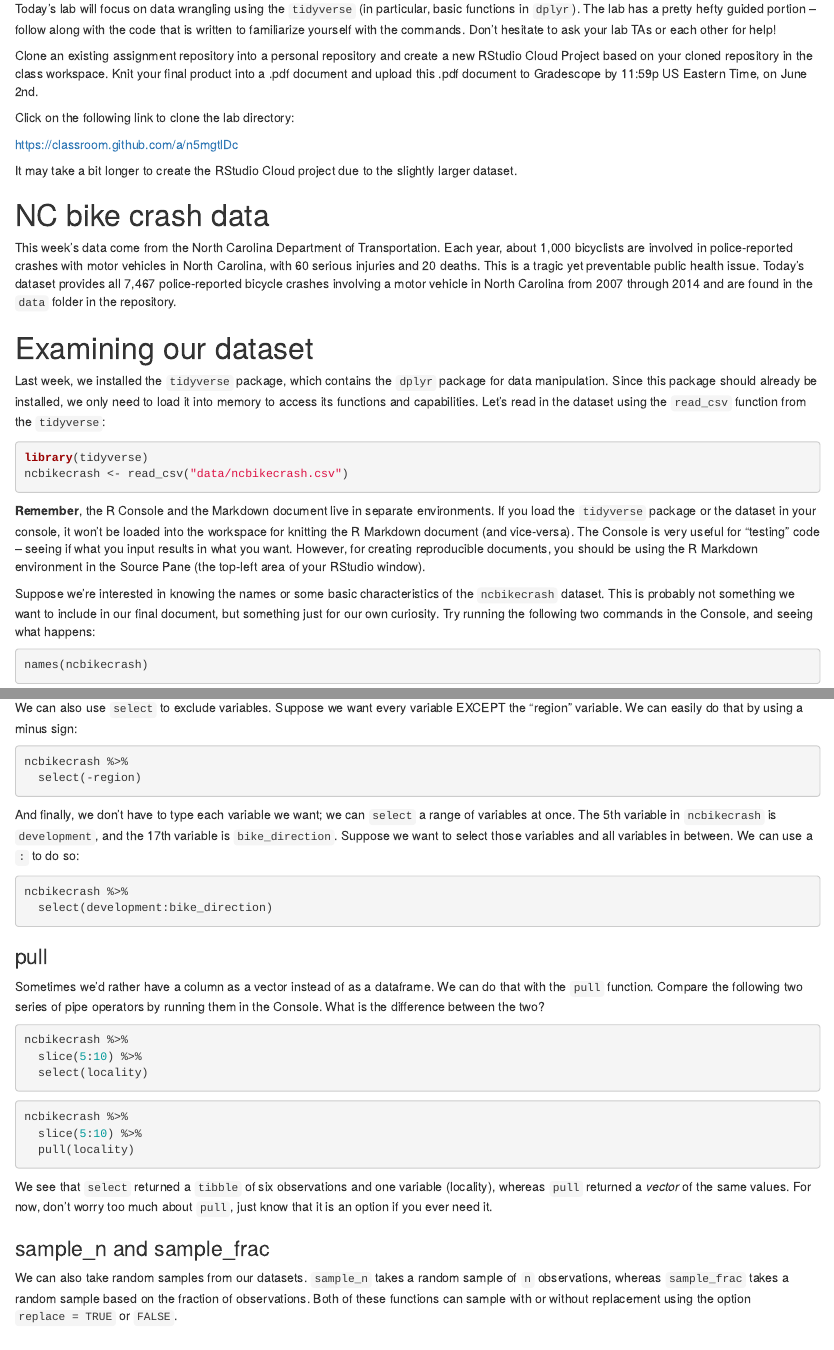
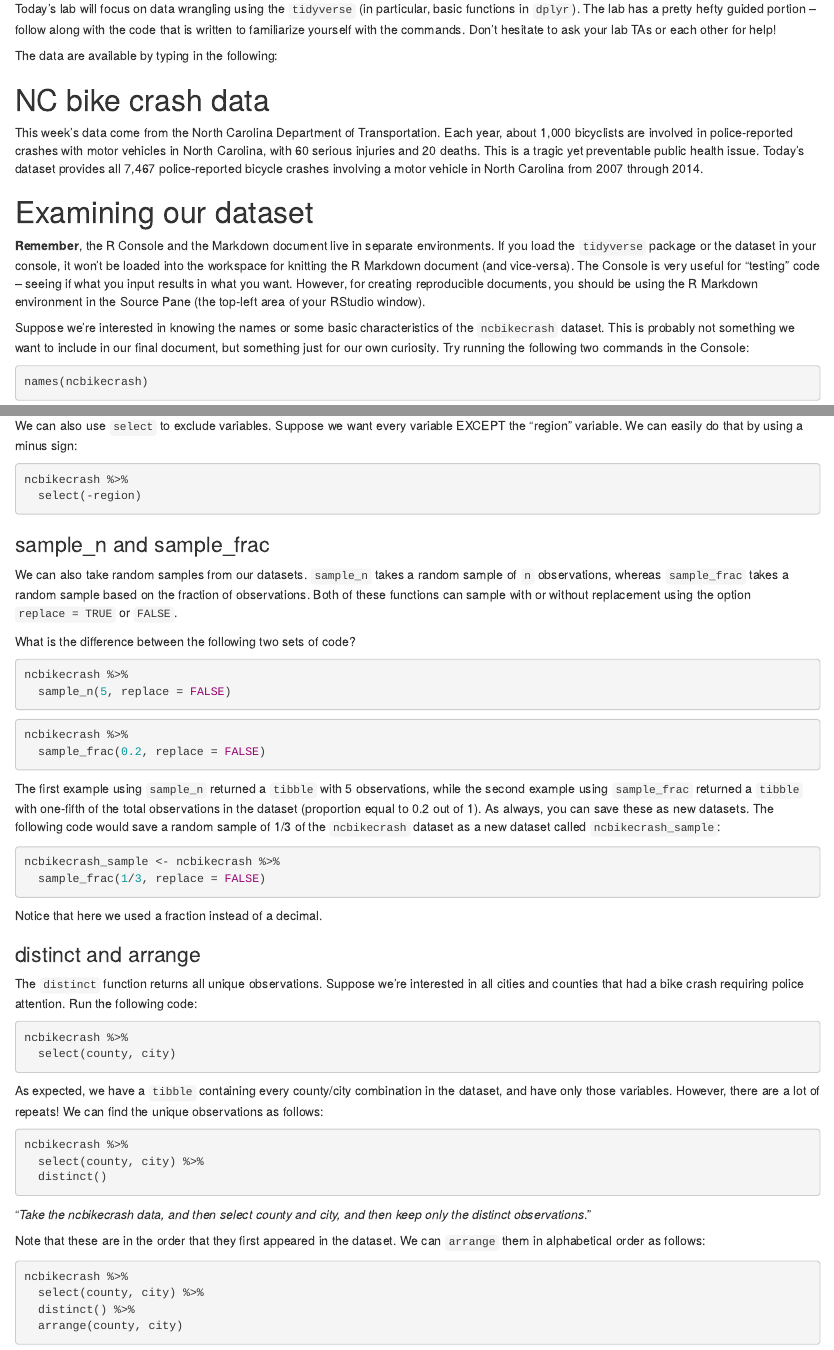
Before and after one commit to sta198-su20/website-materials, an R Markdown document (docs/labs/lab-02-post.Rmd): the page in a window 1100 px wide, from 130 px down, and a second part further down, joined at a grey line. Rendered offline with R 4.5, knitr and Pandoc, with nearby package versions.

Commit message:
Add files via upload

````diff
--- a/docs/labs/lab-02-post.Rmd
+++ b/docs/labs/lab-02-post.Rmd
@@ -9,32 +9,36 @@ output:
 ---
 <br>
 
-Today's lab will focus on data wrangling using the `tidyverse` (in particular, basic functions in `dplyr`). The lab has a pretty hefty guided portion -- follow along with the code that is written to familiarize yourself with the commands. Don't hesitate to ask your lab TAs or each other for help!
+Today's lab will focus on data wrangling using the `tidyverse` (in particular,
+basic functions in `dplyr`). The lab has a pretty hefty guided portion -- follow
+along with the code that is written to familiarize yourself with the commands.
+Don't hesitate to ask your lab TAs or each other for help!
 
-Clone an existing assignment repository into a personal repository and create a new RStudio Cloud Project based on your cloned repository in the class workspace. Knit your final product into a .pdf document and upload this .pdf document to Gradescope by 11:59p US Eastern Time, on June 2nd.
-
-Click on the following link to clone the lab directory:
-
-[https://classroom.github.com/a/n5mgtlDc](https://classroom.github.com/a/n5mgtlDc)
-
-It may take a bit longer to create the RStudio Cloud project due to the slightly larger dataset.
+The data are available by typing in the following:
 
 # NC bike crash data
 
-This week's data come from the North Carolina Department of Transportation. Each year, about 1,000 bicyclists are involved in police-reported crashes with motor vehicles in North Carolina, with 60 serious injuries and 20 deaths. This is a tragic yet preventable public health issue. Today's dataset provides all 7,467 police-reported bicycle crashes involving a motor vehicle in North Carolina from 2007 through 2014 and are found in the `data` folder in the repository.
+This week's data come from the North Carolina Department of Transportation. Each
+year, about 1,000 bicyclists are involved in police-reported crashes with motor
+vehicles in North Carolina, with 60 serious injuries and 20 deaths. This is a
+tragic yet preventable public health issue. Today's dataset provides all 7,467
+police-reported bicycle crashes involving a motor vehicle in North Carolina from
+2007 through 2014.
 
 # Examining our dataset
 
-Last week, we installed the `tidyverse` package, which contains the `dplyr` package for data manipulation. Since this package should already be installed, we only need to load it into memory to access its functions and capabilities. Let's read in the dataset using the `read_csv` function from the `tidyverse`:
+**Remember**, the R Console and the Markdown document live in separate
+environments. If you load the `tidyverse` package or the dataset in your
+console, it won't be loaded into the workspace for knitting the R Markdown
+document (and vice-versa). The Console is very useful for "testing" code --
+seeing if what you input results in what you want. However, for creating
+reproducible documents, you should be using the R Markdown environment in the
+Source Pane (the top-left area of your RStudio window).
 
-```{r load-tidyverse, eval = FALSE}
-library(tidyverse)
-ncbikecrash <- read_csv("data/ncbikecrash.csv")
-```
-
-**Remember**, the R Console and the Markdown document live in separate environments. If you load the `tidyverse` package or the dataset in your console, it won't be loaded into the workspace for knitting the R Markdown document (and vice-versa). The Console is very useful for "testing" code -- seeing if what you input results in what you want. However, for creating reproducible documents, you should be using the R Markdown environment in the Source Pane (the top-left area of your RStudio window).
-
-Suppose we're interested in knowing the names or some basic characteristics of the `ncbikecrash` dataset. This is probably not something we want to include in our final document, but something just for our own curiosity. Try running the following two commands in the Console, and seeing what happens:
+Suppose we're interested in knowing the names or some basic characteristics of
+the `ncbikecrash` dataset. This is probably not something we want to include in
+our final document, but something just for our own curiosity. Try running the
+following two commands in the Console:
 
 ```{r names, eval = FALSE}
 names(ncbikecrash)
@@ -174,39 +222,19 @@ ncbikecrash %>%
   select(locality, speed_limit)
 ```
 
-What are we doing? We are taking the original dataset `ncbikecrash`, *and then* filtering observations where the county was Durham AND an ambulance was required AND the crash year was 2014 or greater, *and then* selecting to keep only the variables corresponding to locality and speed limit. The result is a `tibble` containing 28 observations of 2 variables.
+What are we doing? We are taking the original dataset `ncbikecrash`, *and then*
+filtering observations where the county was Durham AND an ambulance was required
+AND the crash year was 2014 or greater, *and then* selecting to keep only the
+variables corresponding to locality and speed limit. The result is a `tibble`
+containing 28 observations of 2 variables.
 
-We can also use `select` to exclude variables. Suppose we want every variable EXCEPT the "region" variable. We can easily do that by using a minus sign:
+We can also use `select` to exclude variables. Suppose we want every variable
+EXCEPT the "region" variable. We can easily do that by using a minus sign:
 
 ```{r select-3, eval = FALSE}
 ncbikecrash %>%
   select(-region)
 ```
-
-And finally, we don't have to type each variable we want; we can `select` a range of variables at once. The 5th variable in `ncbikecrash` is `development`, and the 17th variable is `bike_direction`. Suppose we want to select those variables and all variables in between. We can use a `:` to do so:
-
-```{r select-4, eval = FALSE}
-ncbikecrash %>%
-  select(development:bike_direction)
-```
-
-### pull
-
-Sometimes we'd rather have a column as a vector instead of as a dataframe. We can do that with the `pull` function. Compare the following two series of pipe operators by running them in the Console. What is the difference between the two?
-
-```{r pull-1, eval = FALSE}
-ncbikecrash %>%
-  slice(5:10) %>%
-  select(locality)
-```
-
-```{r pull-2, eval = FALSE}
-ncbikecrash %>%
-  slice(5:10) %>%
-  pull(locality)
-```
-
-We see that `select` returned a `tibble` of six observations and one variable (locality), whereas `pull` returned a *vector* of the same values. For now, don't worry too much about `pull`, just know that it is an option if you ever need it.
 
 ### sample_n and sample_frac
 
````
Also changed, not shown: docs/labs/lab-02-post.Rmd (96 more changed lines).
